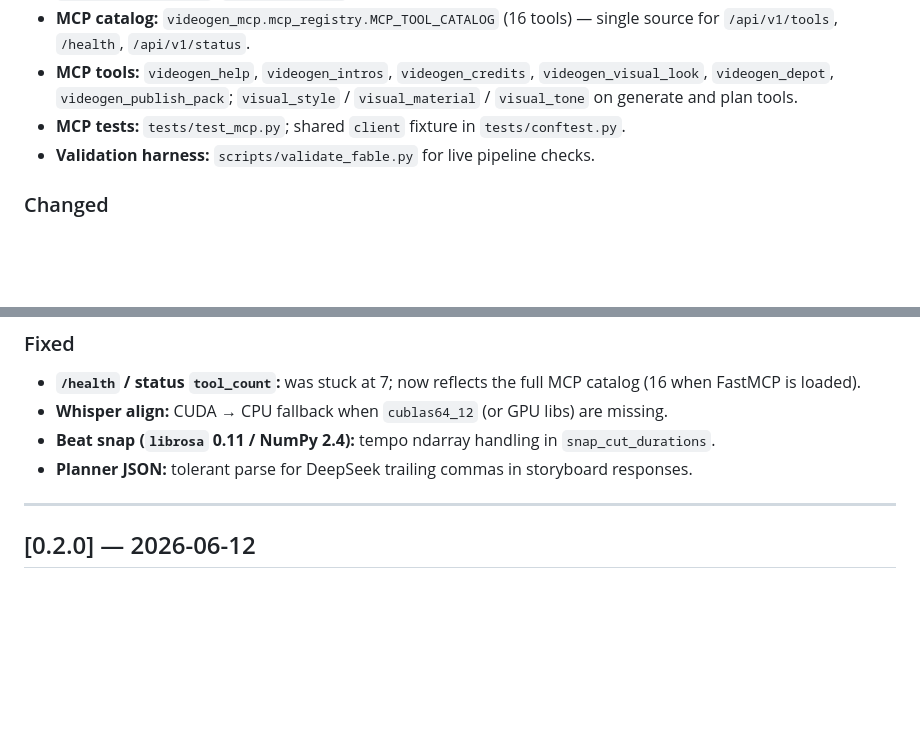
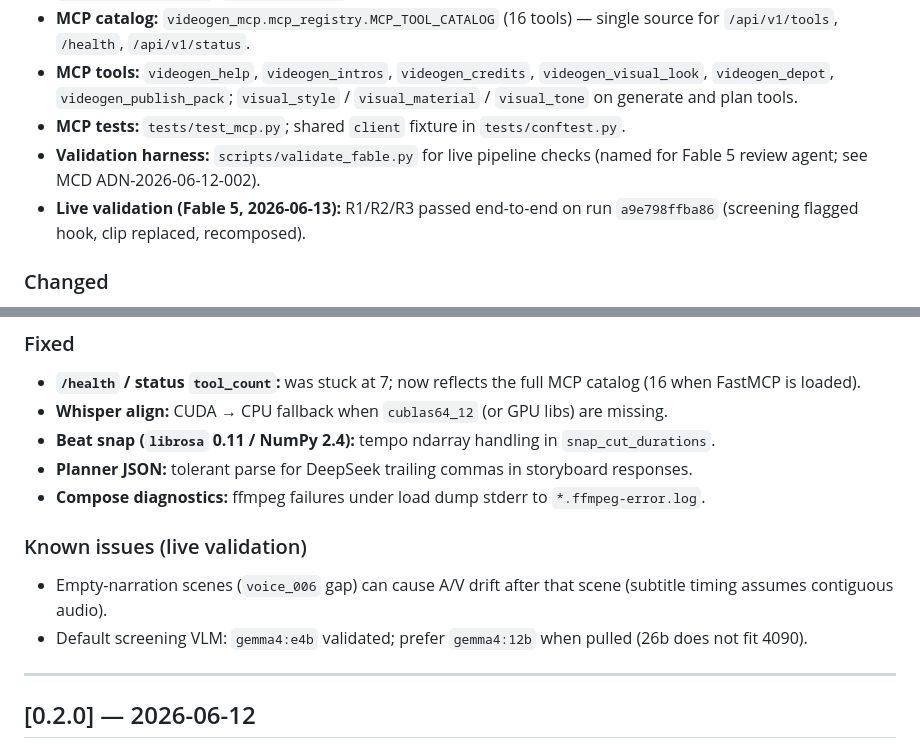
Before and after one commit to sandraschi/ittybittyvideos, a Markdown page: CHANGELOG.md, 2 parts joined by grey strips. GitHub-like rendering; blank space fills up the shorter version.

Commit message:
docs: changelog live validation results and known issues from Fable session
Co-authored-by: Cursor <cursoragent@cursor.com>

```diff
--- a/CHANGELOG.md
+++ b/CHANGELOG.md
@@ -17,7 +17,8 @@ Versioning tracks the Python package in `pyproject.toml`.
 - **MCP catalog:** `videogen_mcp.mcp_registry.MCP_TOOL_CATALOG` (16 tools) — single source for `/api/v1/tools`, `/health`, `/api/v1/status`.
 - **MCP tools:** `videogen_help`, `videogen_intros`, `videogen_credits`, `videogen_visual_look`, `videogen_depot`, `videogen_publish_pack`; `visual_style` / `visual_material` / `visual_tone` on generate and plan tools.
 - **MCP tests:** `tests/test_mcp.py`; shared `client` fixture in `tests/conftest.py`.
-- **Validation harness:** `scripts/validate_fable.py` for live pipeline checks.
+- **Validation harness:** `scripts/validate_fable.py` for live pipeline checks (named for Fable 5 review agent; see MCD ADN-2026-06-12-002).
+- **Live validation (Fable 5, 2026-06-13):** R1/R2/R3 passed end-to-end on run `a9e798ffba86` (screening flagged hook, clip replaced, recomposed).
 
 ### Changed
 
@@ -31,6 +32,12 @@ Versioning tracks the Python package in `pyproject.toml`.
 - **Whisper align:** CUDA → CPU fallback when `cublas64_12` (or GPU libs) are missing.
 - **Beat snap (`librosa` 0.11 / NumPy 2.4):** tempo ndarray handling in `snap_cut_durations`.
 - **Planner JSON:** tolerant parse for DeepSeek trailing commas in storyboard responses.
+- **Compose diagnostics:** ffmpeg failures under load dump stderr to `*.ffmpeg-error.log`.
+
+### Known issues (live validation)
+
+- Empty-narration scenes (`voice_006` gap) can cause A/V drift after that scene (subtitle timing assumes contiguous audio).
+- Default screening VLM: `gemma4:e4b` validated; prefer `gemma4:12b` when pulled (26b does not fit 4090).
 
 ---
 
```
